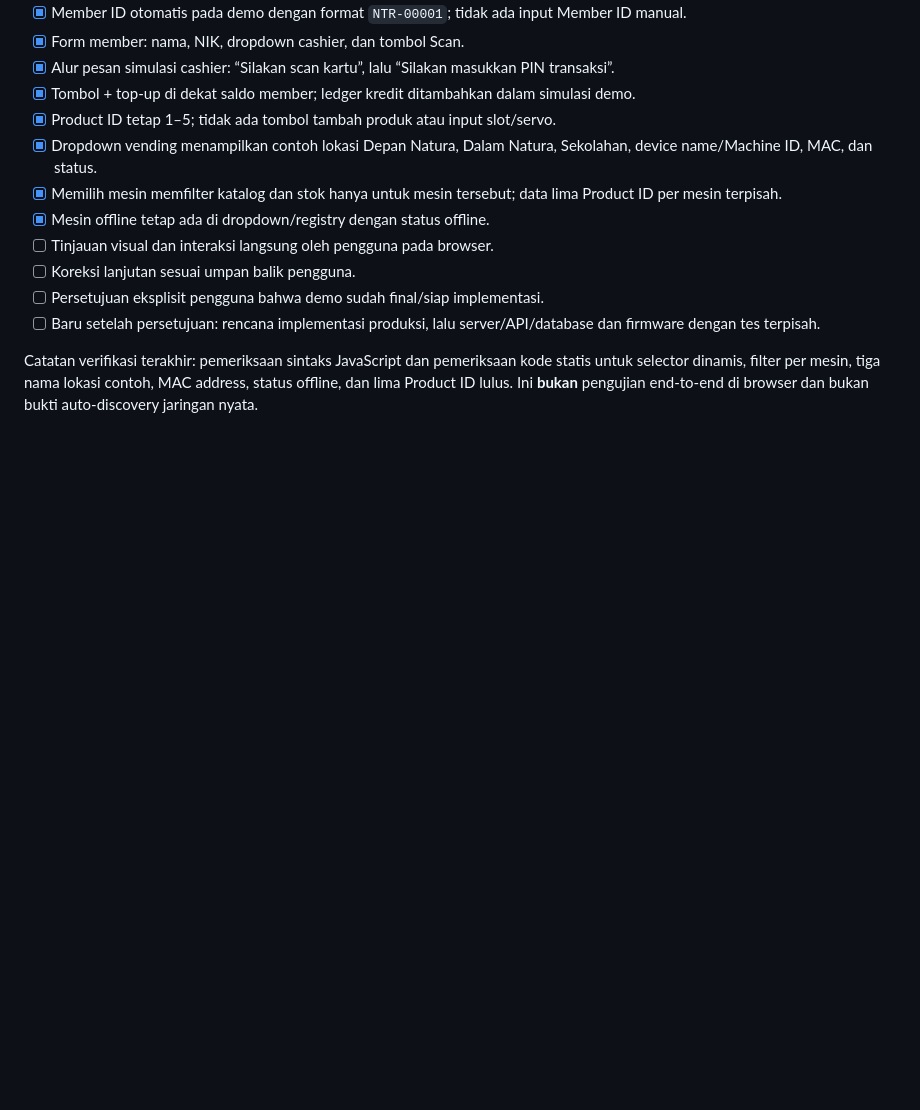
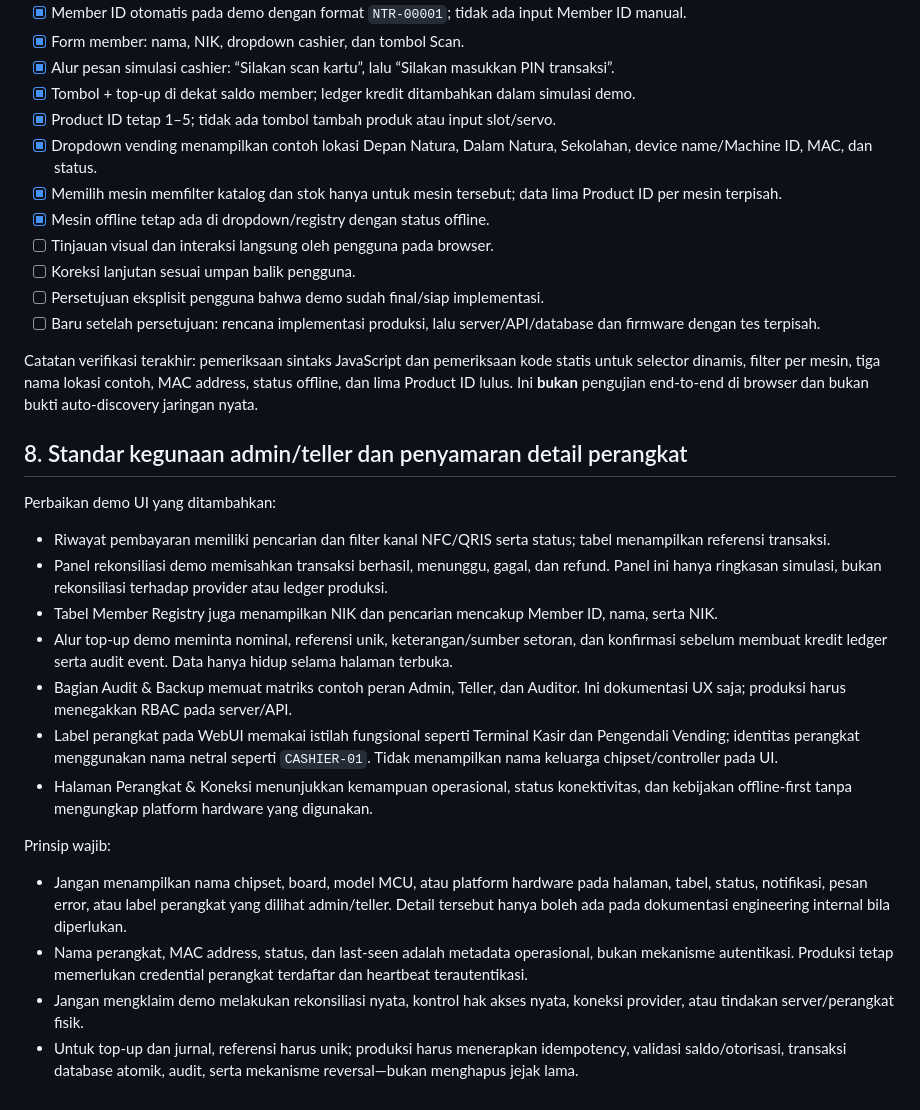
Before and after one commit to Wiladulh/NVM, a Markdown page: docs/WEBUI-CORRECTIONS.md, the part around the change. GitHub-like rendering; blank space fills up the shorter version.

Commit message:
Document teller UX improvements and hardware-neutral UI

```diff
--- a/docs/WEBUI-CORRECTIONS.md
+++ b/docs/WEBUI-CORRECTIONS.md
@@ -85,3 +85,21 @@ Keputusan proses:
 - [ ] Baru setelah persetujuan: rencana implementasi produksi, lalu server/API/database dan firmware dengan tes terpisah.
 
 Catatan verifikasi terakhir: pemeriksaan sintaks JavaScript dan pemeriksaan kode statis untuk selector dinamis, filter per mesin, tiga nama lokasi contoh, MAC address, status offline, dan lima Product ID lulus. Ini **bukan** pengujian end-to-end di browser dan bukan bukti auto-discovery jaringan nyata.
+
+
+## 8. Standar kegunaan admin/teller dan penyamaran detail perangkat
+
+Perbaikan demo UI yang ditambahkan:
+- Riwayat pembayaran memiliki pencarian dan filter kanal NFC/QRIS serta status; tabel menampilkan referensi transaksi.
+- Panel rekonsiliasi demo memisahkan transaksi berhasil, menunggu, gagal, dan refund. Panel ini hanya ringkasan simulasi, bukan rekonsiliasi terhadap provider atau ledger produksi.
+- Tabel Member Registry juga menampilkan NIK dan pencarian mencakup Member ID, nama, serta NIK.
+- Alur top-up demo meminta nominal, referensi unik, keterangan/sumber setoran, dan konfirmasi sebelum membuat kredit ledger serta audit event. Data hanya hidup selama halaman terbuka.
+- Bagian Audit & Backup memuat matriks contoh peran Admin, Teller, dan Auditor. Ini dokumentasi UX saja; produksi harus menegakkan RBAC pada server/API.
+- Label perangkat pada WebUI memakai istilah fungsional seperti Terminal Kasir dan Pengendali Vending; identitas perangkat menggunakan nama netral seperti `CASHIER-01`. Tidak menampilkan nama keluarga chipset/controller pada UI.
+- Halaman Perangkat & Koneksi menunjukkan kemampuan operasional, status konektivitas, dan kebijakan offline-first tanpa mengungkap platform hardware yang digunakan.
+
+Prinsip wajib:
+- Jangan menampilkan nama chipset, board, model MCU, atau platform hardware pada halaman, tabel, status, notifikasi, pesan error, atau label perangkat yang dilihat admin/teller. Detail tersebut hanya boleh ada pada dokumentasi engineering internal bila diperlukan.
+- Nama perangkat, MAC address, status, dan last-seen adalah metadata operasional, bukan mekanisme autentikasi. Produksi tetap memerlukan credential perangkat terdaftar dan heartbeat terautentikasi.
+- Jangan mengklaim demo melakukan rekonsiliasi nyata, kontrol hak akses nyata, koneksi provider, atau tindakan server/perangkat fisik.
+- Untuk top-up dan jurnal, referensi harus unik; produksi harus menerapkan idempotency, validasi saldo/otorisasi, transaksi database atomik, audit, serta mekanisme reversal—bukan menghapus jejak lama.
```
